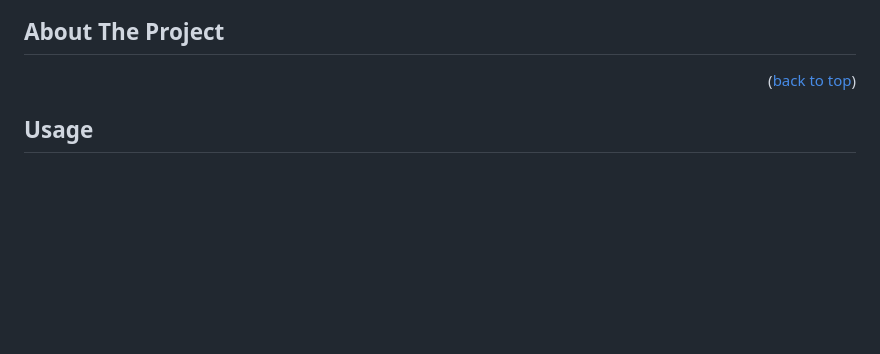
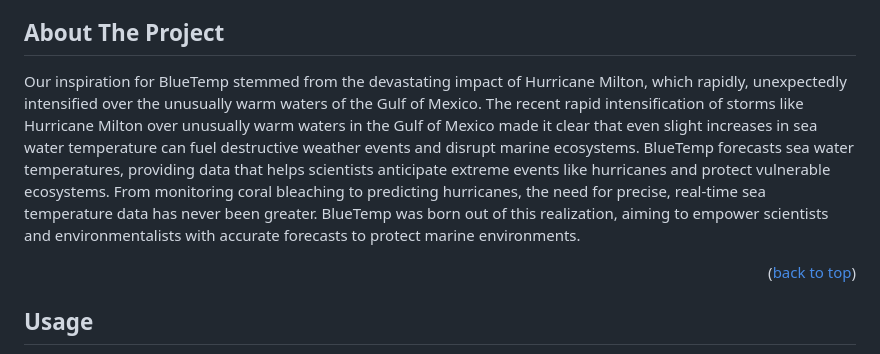
Before and after one commit to yahya3867/BlueTemp, a Markdown page: README.md, the part around the change. GitHub-like rendering; blank space fills up the shorter version.

Commit message:
Update README.md
updated: ## About The Project

```diff
--- a/README.md
+++ b/README.md
@@ -69,6 +69,8 @@
 
 <!-- ABOUT THE PROJECT -->
 ## About The Project
+
+Our inspiration for BlueTemp stemmed from the devastating impact of Hurricane Milton, which rapidly, unexpectedly intensified over the unusually warm waters of the Gulf of Mexico. The recent rapid intensification of storms like Hurricane Milton over unusually warm waters in the Gulf of Mexico made it clear that even slight increases in sea water temperature can fuel destructive weather events and disrupt marine ecosystems. BlueTemp forecasts sea water temperatures, providing data that helps scientists anticipate extreme events like hurricanes and protect vulnerable ecosystems. From monitoring coral bleaching to predicting hurricanes, the need for precise, real-time sea temperature data has never been greater. BlueTemp was born out of this realization, aiming to empower scientists and environmentalists with accurate forecasts to protect marine environments.
 
 
 
```
